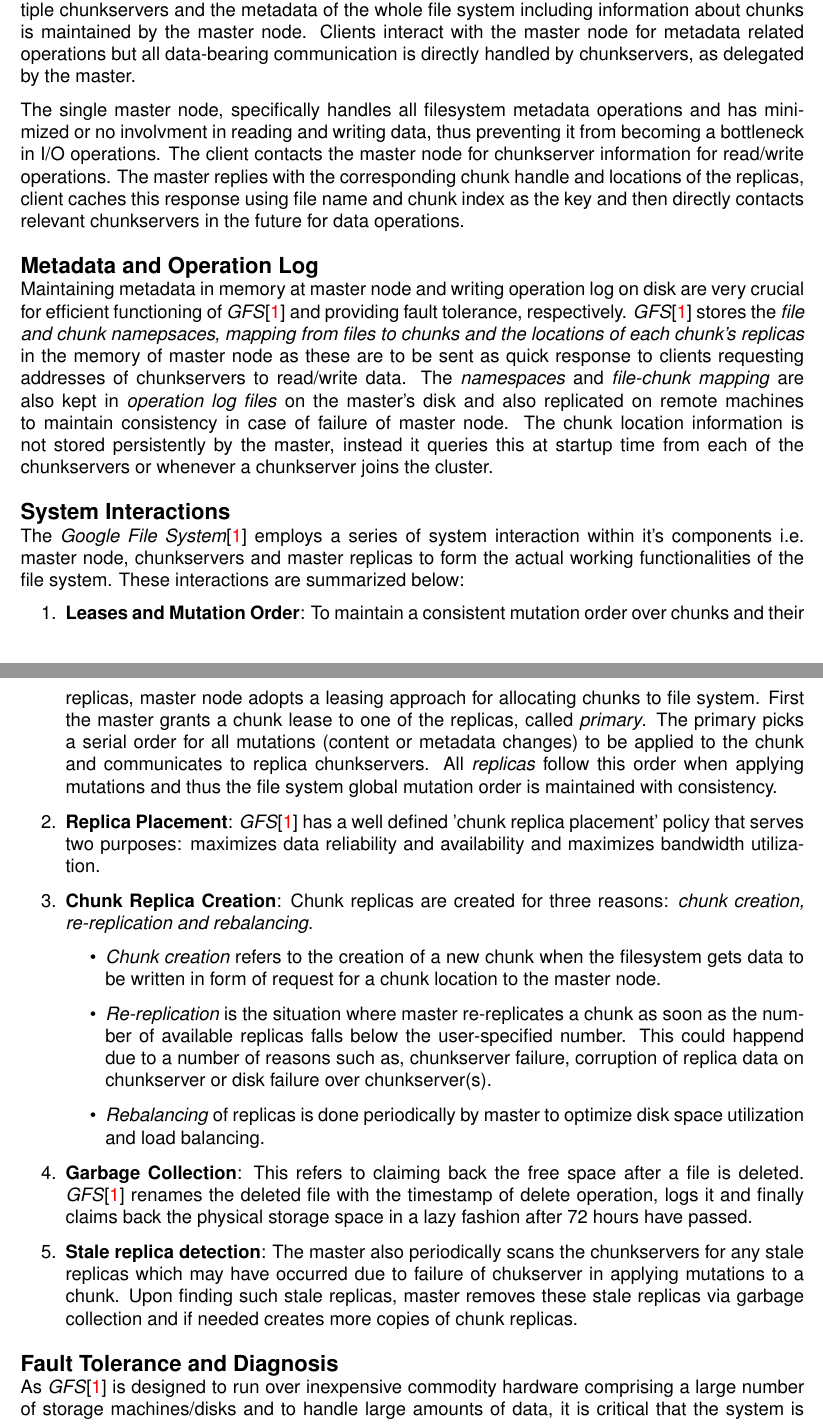
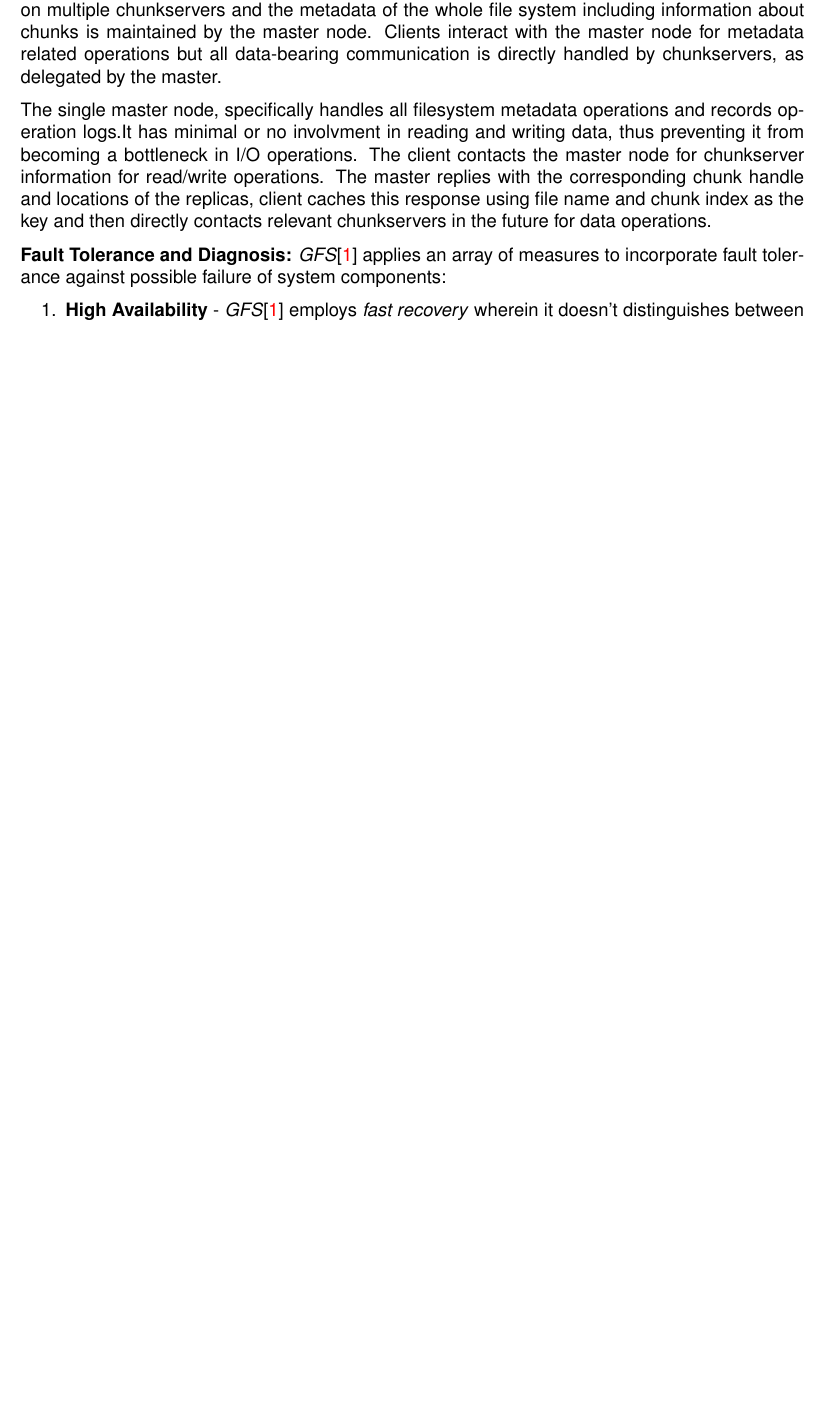
Before and after one commit to YChuan1115/cloud-bigdata-6998, a LaTeX problem sheet (hw-1/kb2896-cloud-hw1.tex): two parts of pages 2 and 3 of 4 before the commit and part of page 2 of 2 after it, the two joined at a grey line, cut so that both start at the same text, the shorter picture padded with empty space. Compiled offline with pdfLaTeX.

Commit message:
hw1 draft 2

```diff
--- a/hw-1/kb2896-cloud-hw1.tex
+++ b/hw-1/kb2896-cloud-hw1.tex
@@ -12,8 +12,8 @@
 
 %enumerate
 \usepackage{enumitem}
-\setlist[enumerate]{itemsep=1pt, topsep=0pt}
-\setlist[itemize]{itemsep=1pt, topsep=0pt}
+\setlist[enumerate]{itemsep=0pt, topsep=0pt}
+\setlist[itemize]{itemsep=0pt, topsep=0pt}
 
 %tex formatting
 \usepackage{textcomp}
@@ -112,39 +108,10 @@ Apart from the standard file system operations, \textit{create, delete, open, cl
 \item The \textit{record append} operation allows multiple clients to append data concurrently to a file while guaranteeing atomicity of operations.
 \end{itemize}
 
-\section*{Architecture}
-A \textit{GFS}\cite{Ghemawat:2003:GFS:945445.945450} cluster consists of single \textit{master} and multiple \textit{chunkservers} which are accessed concurrently by multiple clients. Files are divided into fixed-size \textit{chunks}. Each \textit{chunk} is identified by an immutable and globally unique 64 bit \textit{chunk handle} assigned by the master at the time of chunk creation. Chunkservers store chunks on local disks as Linux files and read or write chunk data specified by a chunk handle and byte range. For reliability, each chunk is replicated on multiple chunkservers and the metadata of the whole file system including information about chunks is maintained by the master node. Clients interact with the master node for metadata related operations but all data-bearing communication is directly handled by chunkservers, as delegated by the master.\par
+\textbf{Architecture:} A \textit{GFS}\cite{Ghemawat:2003:GFS:945445.945450} cluster consists of single \textit{master} and multiple \textit{chunkservers} which are accessed concurrently by multiple clients. Files are divided into fixed-size \textit{chunks}. Each \textit{chunk} is identified by an immutable and globally unique 64 bit \textit{chunk handle} assigned by the master at the time of chunk creation. Chunkservers store chunks on local disks as Linux files and read or write chunk data specified by a chunk handle and byte range. For reliability, each chunk is replicated on multiple chunkservers and the metadata of the whole file system including information about chunks is maintained by the master node. Clients interact with the master node for metadata related operations but all data-bearing communication is directly handled by chunkservers, as delegated by the master.\par
 
-The single master node, specifically handles all filesystem metadata operations and has minimized or no involvment in reading and writing data, thus preventing it from becoming a bottleneck in I/O operations. The client contacts the master node for chunkserver information for read/write operations. The master replies with the corresponding chunk handle and locations of the replicas, client caches this response using file name and chunk index as the key and then directly contacts relevant chunkservers in the future for data operations.\par
+The single master node, specifically handles all filesystem metadata operations and records operation logs.It has minimal or no involvment in reading and writing data, thus preventing it from becoming a bottleneck in I/O operations. The client contacts the master node for chunkserver information for read/write operations. The master replies with the corresponding chunk handle and locations of the replicas, client caches this response using file name and chunk index as the key and then directly contacts relevant chunkservers in the future for data operations.\par
 
-\section*{Metadata and Operation Log}
-Maintaining metadata in memory at master node and writing operation log on disk are very crucial for efficient functioning of \textit{GFS}\cite{Ghemawat:2003:GFS:945445.945450} and providing fault tolerance, respectively. \textit{GFS}\cite{Ghemawat:2003:GFS:945445.945450} stores the \textit{file and chunk namepsaces, mapping from files to chunks and the locations of each chunk's replicas} in the memory of master node as these are to be sent as quick response to clients requesting addresses of chunkservers to read/write data. The \textit{namespaces} and \textit{file-chunk mapping} are also kept in \textit{operation log files} on the master's disk and also replicated on remote machines to maintain consistency in case of failure of master node. The chunk location information is not stored persistently by the master, instead it queries this at startup time from each of the chunkservers or whenever a chunkserver joins the cluster.\par
-
-\section*{System Interactions}
-The \textit{Google File System}\cite{Ghemawat:2003:GFS:945445.945450} employs a series of system interaction within it's components i.e. master node, chunkservers and master replicas to form the actual working functionalities of the file system. These interactions are summarized below:
-\begin{enumerate}
-        \item \textbf{Leases and Mutation Order}: To maintain a consistent mutation order over chunks and their replicas, master node adopts a leasing approach for allocating chunks to file system. First the master grants a chunk lease to one of the replicas, called \textit{primary}. The primary picks a serial order for all mutations (content or metadata changes) to be applied to the chunk and communicates to replica chunkservers. All \textit{replicas} follow this order when applying mutations and thus the file system global mutation order is maintained with consistency.
-
-        \item \textbf{Replica Placement}: \textit{GFS}\cite{Ghemawat:2003:GFS:945445.945450} has a well defined 'chunk replica placement' policy that serves two purposes: maximizes data reliability and availability and maximizes bandwidth utilization.
-
-        \item \textbf{Chunk Replica Creation}: Chunk replicas are created for three reasons: \textit{chunk creation, re-replication and rebalancing}.
-        \begin{itemize}
-                \item \textit{Chunk creation} refers to the creation of a new chunk when the filesystem gets data to be written in form of request for a chunk location to the master node.
-
-                \item \textit{Re-replication} is the situation where master re-replicates a chunk as soon as the number of available replicas falls below the user-specified number. This could happend due to a number of reasons such as, chunkserver failure, corruption of replica data on chunkserver or disk failure over chunkserver(s).
-
-                \item \textit{Rebalancing} of replicas is done periodically by master to optimize disk space utilization and load balancing.
-        \end{itemize}
-
-        \item \textbf{Garbage Collection}: This refers to claiming back the free space after a file is deleted. \textit{GFS}\cite{Ghemawat:2003:GFS:945445.945450} renames the deleted file with the timestamp of delete operation, logs it and finally claims back the physical storage space in a lazy fashion after 72 hours have passed.
-
-        \item \textbf{Stale replica detection}: The master also periodically scans the chunkservers for any stale replicas which may have occurred due to failure of chukserver in applying mutations to a chunk. Upon finding such stale replicas, master removes these stale replicas via garbage collection and if needed creates more copies of chunk replicas.
-
-\end{enumerate}
-
-% \newpage
-
-\section*{Fault Tolerance and Diagnosis}
-As \textit{GFS}\cite{Ghemawat:2003:GFS:945445.945450} is designed to run over inexpensive commodity hardware comprising a large number of storage machines/disks and to handle large amounts of data, it is critical that the system is incorporated with fault tolerance mechanisms. To achieve this \textit{GFS}\cite{Ghemawat:2003:GFS:945445.945450} has set some goals and strategies to achive those, as discussed below.
+\textbf{Fault Tolerance and Diagnosis:} \textit{GFS}\cite{Ghemawat:2003:GFS:945445.945450} applies an array of measures to incorporate fault tolerance against possible failure of system components:
 
 \begin{enumerate}
@@ -158,4 +118,4 @@ As \textit{GFS}\cite{Ghemawat:2003:GFS:945445.945450} is designed to run over in
-        \end{itemize}
+        \item \textbf{High Availability} - \textit{GFS}\cite{Ghemawat:2003:GFS:945445.945450} employs \textit{fast recovery} wherein it doesn't distinguishes between normal and abnormal termination of master or chunkserver, hence enabling them to restore their state and start within a few seconds irrespective of cause of shutting down. It also implements \textit{chunk replication} to deal with situations like disk failures, network failure or server failure etc, so in case one or more chunkservers become unavailable, there are replicas available to take up the requests for data on their behalf. \textit{GFS}\cite{Ghemawat:2003:GFS:945445.945450} also replicates metadata stored in \textit{master} node to safeguard against failure of master node.
 
         \item \textbf{Data Integrity}: Each chunkserver uses checksumming to detect corruption of stored data. To confirm integrity of data across multiple replicas, the chunkservers obtain checksum(e.g., MD5) which is compared against the checksum values of othe chunkservers containing the replicas of the same chunk of data to detect anamolies. This mechanism prevents against data integrity failures due to component failures or read-write failures.
 
```
Also changed, not shown: hw-1/kb2896-cloud-hw1.pdf, hw-1/kb2896-cloud-hw1.tex (25 more changed lines), 5 other files.
